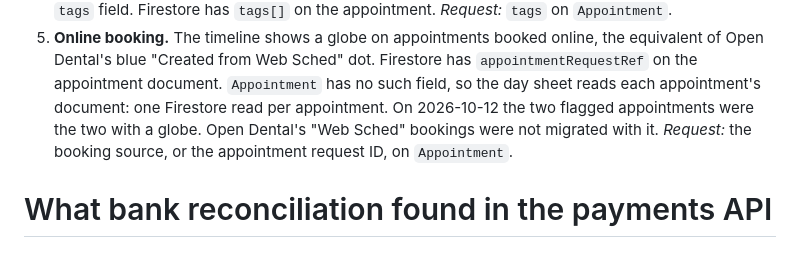
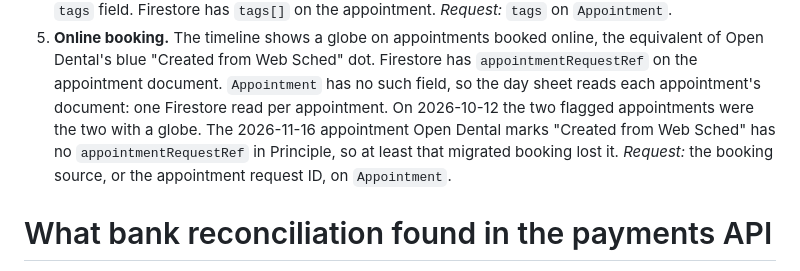
Before and after one commit to corrin/dental_practice_admin, a Markdown page: docs/principle/api-gaps.md, the part around the change. GitHub-like rendering.

Commit message:
State the evidence for the online booking claims
Co-Authored-By: Claude Opus 5.5 <noreply@anthropic.com>

```diff
--- a/docs/principle/api-gaps.md
+++ b/docs/principle/api-gaps.md
@@ -56,8 +56,9 @@ Requests to Principle:
    equivalent of Open Dental's blue "Created from Web Sched" dot. Firestore has
    `appointmentRequestRef` on the appointment document. `Appointment` has no such field, so
    the day sheet reads each appointment's document: one Firestore read per appointment. On
-   2026-10-12 the two flagged appointments were the two with a globe. Open Dental's "Web
-   Sched" bookings were not migrated with it.
+   2026-10-12 the two flagged appointments were the two with a globe. The 2026-11-16
+   appointment Open Dental marks "Created from Web Sched" has no `appointmentRequestRef` in
+   Principle, so at least that migrated booking lost it.
    *Request:* the booking source, or the appointment request ID, on `Appointment`.
 
 # What bank reconciliation found in the payments API
```
Also changed, not shown: docs/principle/firestore.md (+4 -0 lines).
